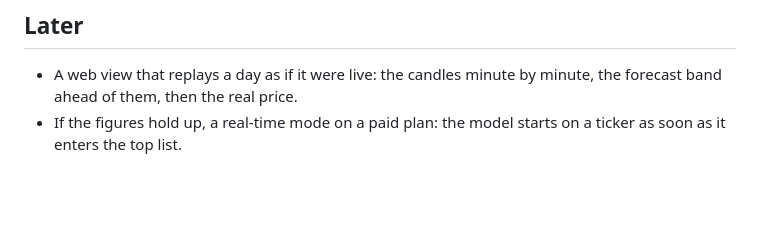
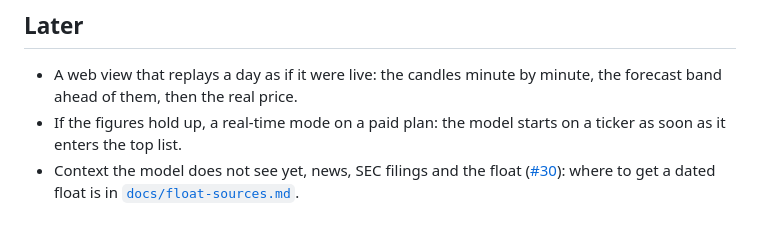
Before and after one commit to jv3n/ts-analysis, a Markdown page: README.md, the part around the change. GitHub-like rendering; blank space fills up the shorter version.

Commit message:
docs(30/repo): list where to get a dated float

```diff
--- a/README.md
+++ b/README.md
@@ -200,3 +200,6 @@ A local page to follow the runs without reading logs or parquet files, served fr
   ahead of them, then the real price.
 - If the figures hold up, a real-time mode on a paid plan: the model starts on a ticker as soon as it
   enters the top list.
+- Context the model does not see yet, news, SEC filings and the float
+  ([#30](https://github.com/jv3n/ts-analysis/issues/30)): where to get a dated float is in
+  [`docs/float-sources.md`](docs/float-sources.md).
```
Also changed, not shown: docs/float-sources.md (added, +142 -0 lines).
